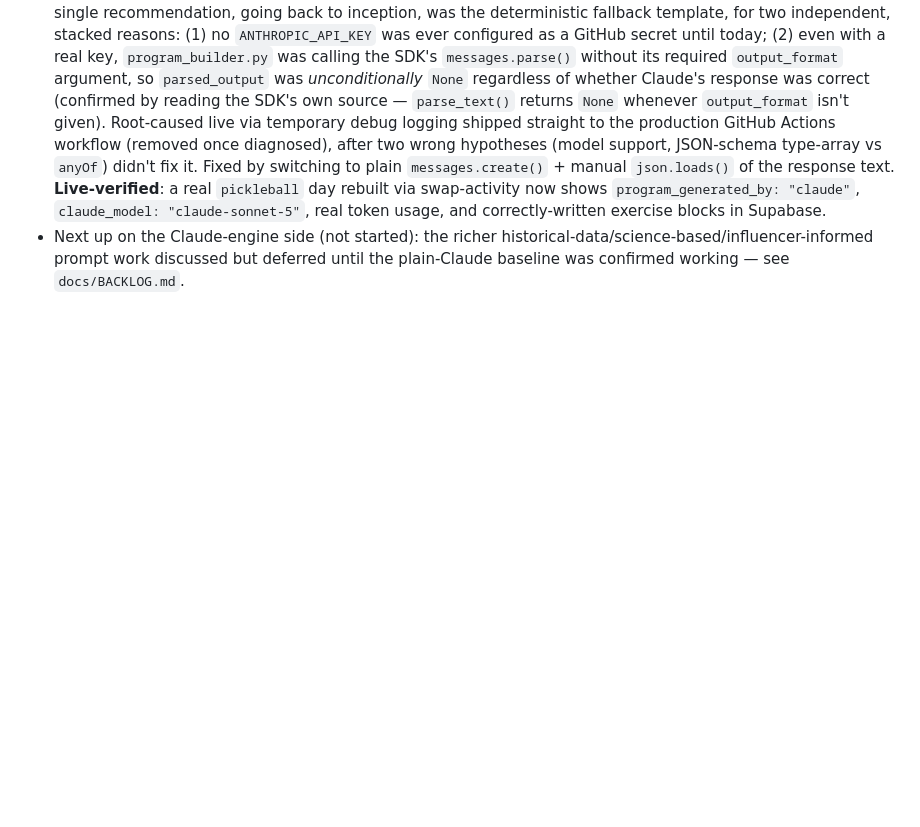
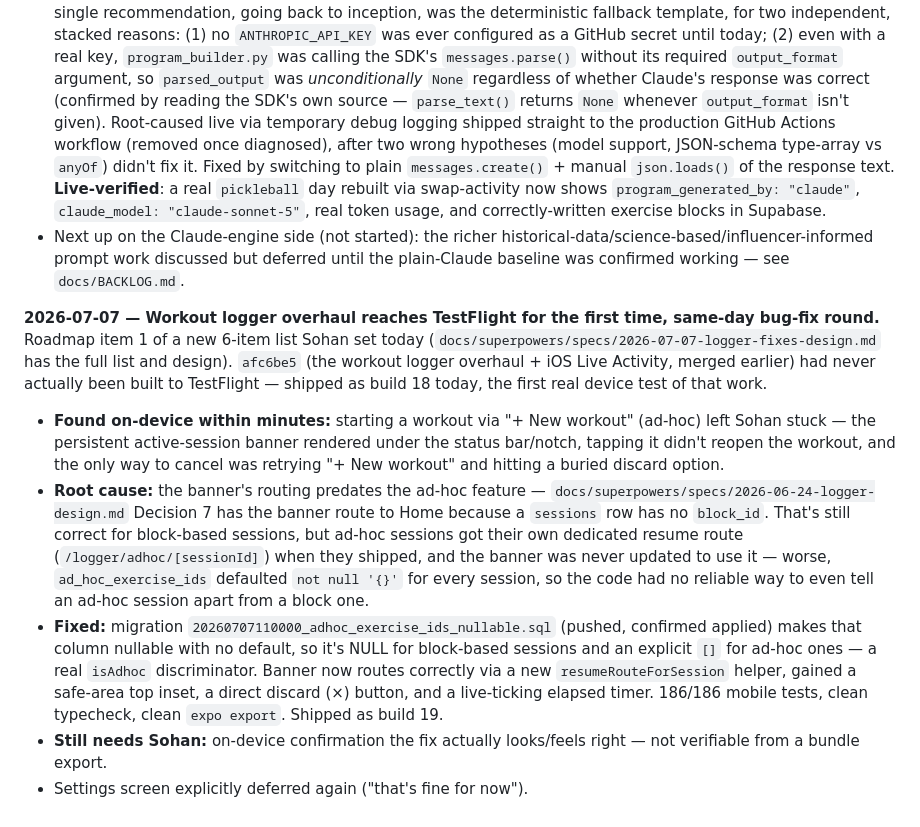
Before and after one commit to smadimsetty/bulletproof, a Markdown page: CLAUDE.md, the part around the change. Drawn GitHub-style; blank space fills up the shorter version.

```diff
--- a/CLAUDE.md
+++ b/CLAUDE.md
@@ -137,3 +137,10 @@ Sohan also asked for two follow-on improvements, both shipped: (1) the "Yesterda
 - Swap-activity's "doesn't take effect after logging" bug fixed: `exercise_logs`' FK to `recommendation_block_exercises` had no `ON DELETE` behavior, so the delete-old-blocks step crashed with an unhandled FK violation whenever today's blocks already had logged sets — `top_pick` updated but blocks never got replaced. Fixed via a production migration (`ON DELETE SET NULL`). A related bug (`run_daily.py`'s freshness guard not recognizing manual swaps, letting a later auto-trigger silently revert one) was also fixed.
 - **The Claude-driven program builder has never actually worked, since it was built in v2** — every single recommendation, going back to inception, was the deterministic fallback template, for two independent, stacked reasons: (1) no `ANTHROPIC_API_KEY` was ever configured as a GitHub secret until today; (2) even with a real key, `program_builder.py` was calling the SDK's `messages.parse()` without its required `output_format` argument, so `parsed_output` was *unconditionally* `None` regardless of whether Claude's response was correct (confirmed by reading the SDK's own source — `parse_text()` returns `None` whenever `output_format` isn't given). Root-caused live via temporary debug logging shipped straight to the production GitHub Actions workflow (removed once diagnosed), after two wrong hypotheses (model support, JSON-schema type-array vs `anyOf`) didn't fix it. Fixed by switching to plain `messages.create()` + manual `json.loads()` of the response text. **Live-verified**: a real `pickleball` day rebuilt via swap-activity now shows `program_generated_by: "claude"`, `claude_model: "claude-sonnet-5"`, real token usage, and correctly-written exercise blocks in Supabase.
 - Next up on the Claude-engine side (not started): the richer historical-data/science-based/influencer-informed prompt work discussed but deferred until the plain-Claude baseline was confirmed working — see `docs/BACKLOG.md`.
+
+**2026-07-07 — Workout logger overhaul reaches TestFlight for the first time, same-day bug-fix round.** Roadmap item 1 of a new 6-item list Sohan set today (`docs/superpowers/specs/2026-07-07-logger-fixes-design.md` has the full list and design). `afc6be5` (the workout logger overhaul + iOS Live Activity, merged earlier) had never actually been built to TestFlight — shipped as build 18 today, the first real device test of that work.
+- **Found on-device within minutes:** starting a workout via "+ New workout" (ad-hoc) left Sohan stuck — the persistent active-session banner rendered under the status bar/notch, tapping it didn't reopen the workout, and the only way to cancel was retrying "+ New workout" and hitting a buried discard option.
+- **Root cause:** the banner's routing predates the ad-hoc feature — `docs/superpowers/specs/2026-06-24-logger-design.md` Decision 7 has the banner route to Home because a `sessions` row has no `block_id`. That's still correct for block-based sessions, but ad-hoc sessions got their own dedicated resume route (`/logger/adhoc/[sessionId]`) when they shipped, and the banner was never updated to use it — worse, `ad_hoc_exercise_ids` defaulted `not null '{}'` for every session, so the code had no reliable way to even tell an ad-hoc session apart from a block one.
+- **Fixed:** migration `20260707110000_adhoc_exercise_ids_nullable.sql` (pushed, confirmed applied) makes that column nullable with no default, so it's NULL for block-based sessions and an explicit `[]` for ad-hoc ones — a real `isAdhoc` discriminator. Banner now routes correctly via a new `resumeRouteForSession` helper, gained a safe-area top inset, a direct discard (×) button, and a live-ticking elapsed timer. 186/186 mobile tests, clean typecheck, clean `expo export`. Shipped as build 19.
+- **Still needs Sohan:** on-device confirmation the fix actually looks/feels right — not verifiable from a bundle export.
+- Settings screen explicitly deferred again ("that's fine for now").
```
Also changed, not shown: docs/BACKLOG.md (+9 -0 lines), 1 other file.
